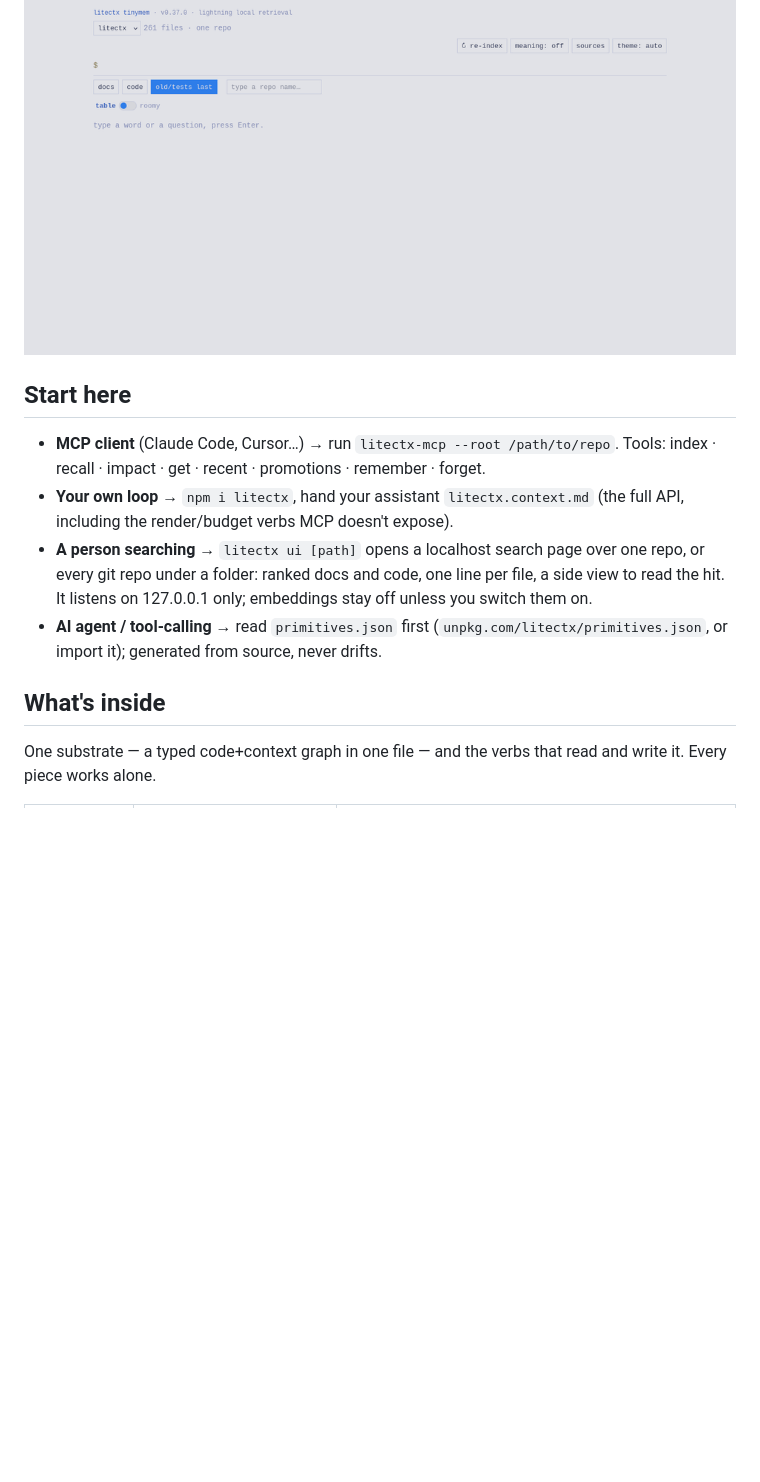
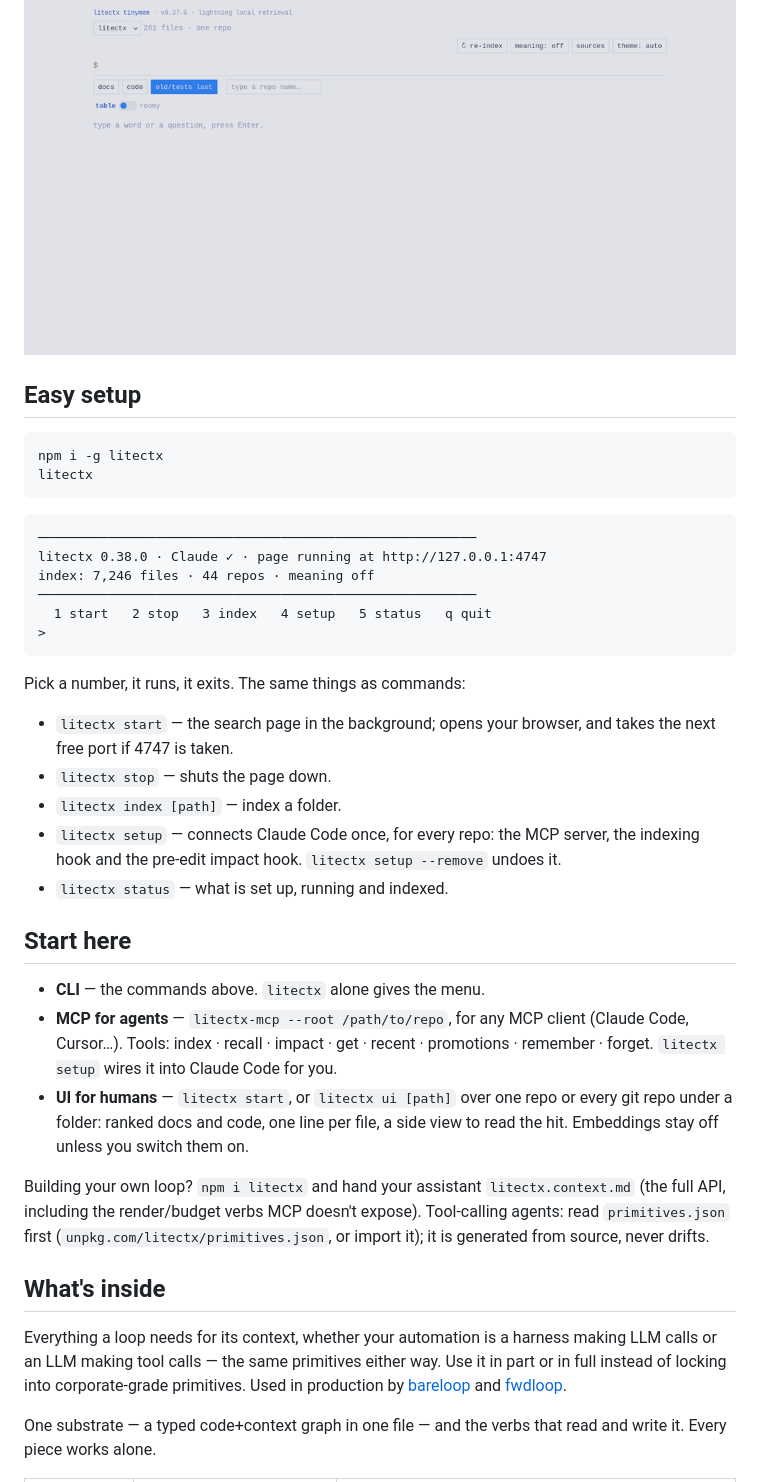
Before and after one commit to hamr0/litectx, a Markdown page: README.md, the part around one of its changes. Drawn GitHub-style; blank space fills up the shorter version.

````diff
--- a/README.md
+++ b/README.md
@@ -41,14 +29,41 @@ litectx setup      # one step to connect litectx to Claude Code
 
 <p align="center"><img src="https://raw.githubusercontent.com/hamr0/litectx/main/docs/assets/ui-demo.gif" alt="The litectx search page: a query returns ranked docs and code in tens of milliseconds, then docs/code and folder filters, a side view, and the roomy layout" width="800"></p>
 
+## Easy setup
+
+```sh
+npm i -g litectx
+litectx
+```
+
+```text
+────────────────────────────────────────────────────────
+litectx 0.38.0 · Claude ✓ · page running at http://127.0.0.1:4747
+index: 7,246 files · 44 repos · meaning off
+────────────────────────────────────────────────────────
+  1 start   2 stop   3 index   4 setup   5 status   q quit
+>
+```
+
+Pick a number, it runs, it exits. The same things as commands:
+
+- `litectx start` — the search page in the background; opens your browser, and takes the next free port if 4747 is taken.
+- `litectx stop` — shuts the page down.
+- `litectx index [path]` — index a folder.
+- `litectx setup` — connects Claude Code once, for every repo: the MCP server, the indexing hook and the pre-edit impact hook. `litectx setup --remove` undoes it.
+- `litectx status` — what is set up, running and indexed.
+
 ## Start here
 
-- **MCP client** (Claude Code, Cursor…) → run `litectx-mcp --root /path/to/repo`. Tools: index · recall · impact · get · recent · promotions · remember · forget.
-- **Your own loop** → `npm i litectx`, hand your assistant `litectx.context.md` (the full API, including the render/budget verbs MCP doesn't expose).
-- **A person searching** → `litectx ui [path]` opens a localhost search page over one repo, or every git repo under a folder: ranked docs and code, one line per file, a side view to read the hit. It listens on 127.0.0.1 only; embeddings stay off unless you switch them on.
-- **AI agent / tool-calling** → read `primitives.json` first (`unpkg.com/litectx/primitives.json`, or import it); generated from source, never drifts.
+- **CLI** — the commands above. `litectx` alone gives the menu.
+- **MCP for agents** — `litectx-mcp --root /path/to/repo`, for any MCP client (Claude Code, Cursor…). Tools: index · recall · impact · get · recent · promotions · remember · forget. `litectx setup` wires it into Claude Code for you.
+- **UI for humans** — `litectx start`, or `litectx ui [path]` over one repo or every git repo under a folder: ranked docs and code, one line per file, a side view to read the hit. Embeddings stay off unless you switch them on.
+
+Building your own loop? `npm i litectx` and hand your assistant `litectx.context.md` (the full API, including the render/budget verbs MCP doesn't expose). Tool-calling agents: read `primitives.json` first (`unpkg.com/litectx/primitives.json`, or import it); it is generated from source, never drifts.
 
 ## What's inside
+
+Everything a loop needs for its context, whether your automation is a harness making LLM calls or an LLM making tool calls — the same primitives either way. Use it in part or in full instead of locking into corporate-grade primitives. Used in production by [bareloop](https://github.com/hamr0/bareloop) and [fwdloop](https://github.com/hamr0/fwdloop).
 
 One substrate — a typed code+context graph in one file — and the verbs that read and write it. Every piece works alone.
 
````
Also changed, not shown: other parts of README.md (+9 -21 lines).
